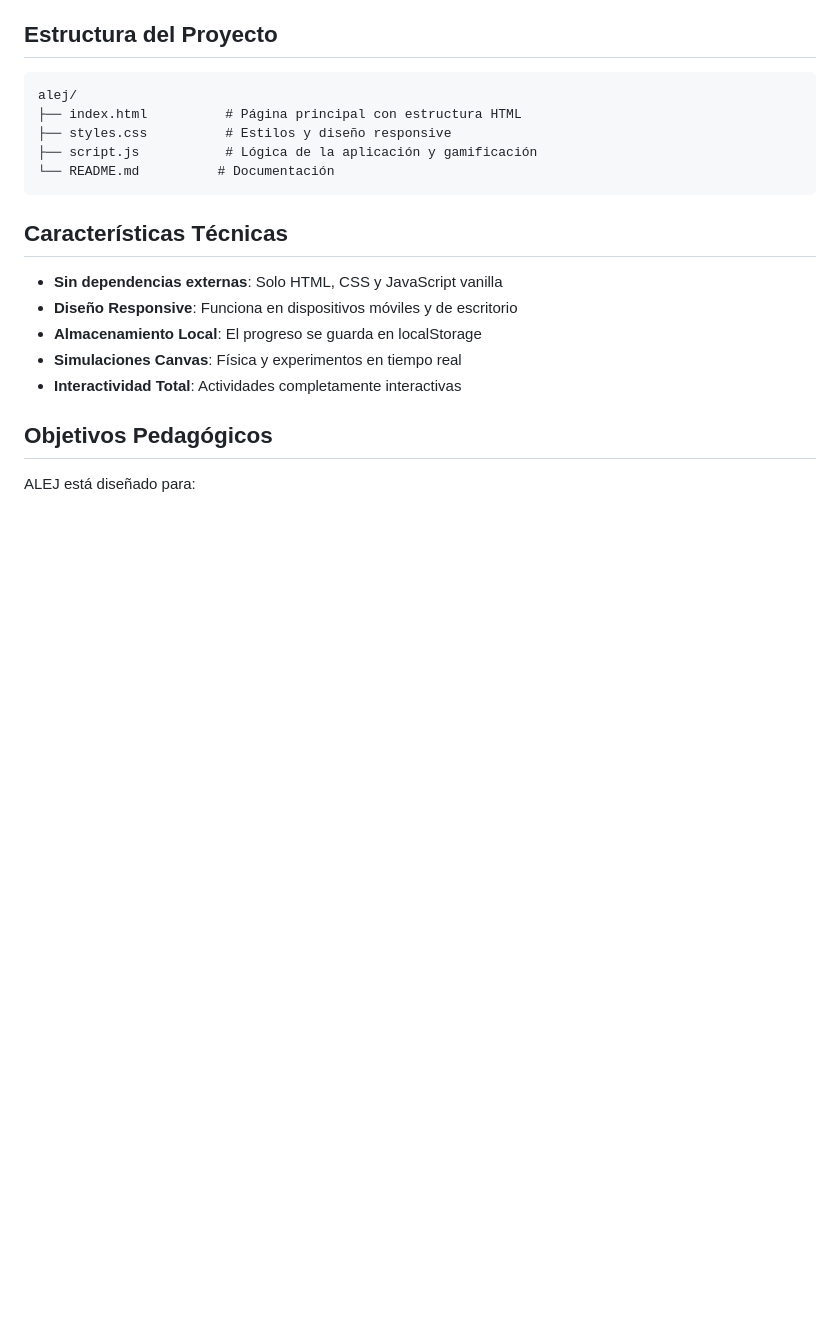
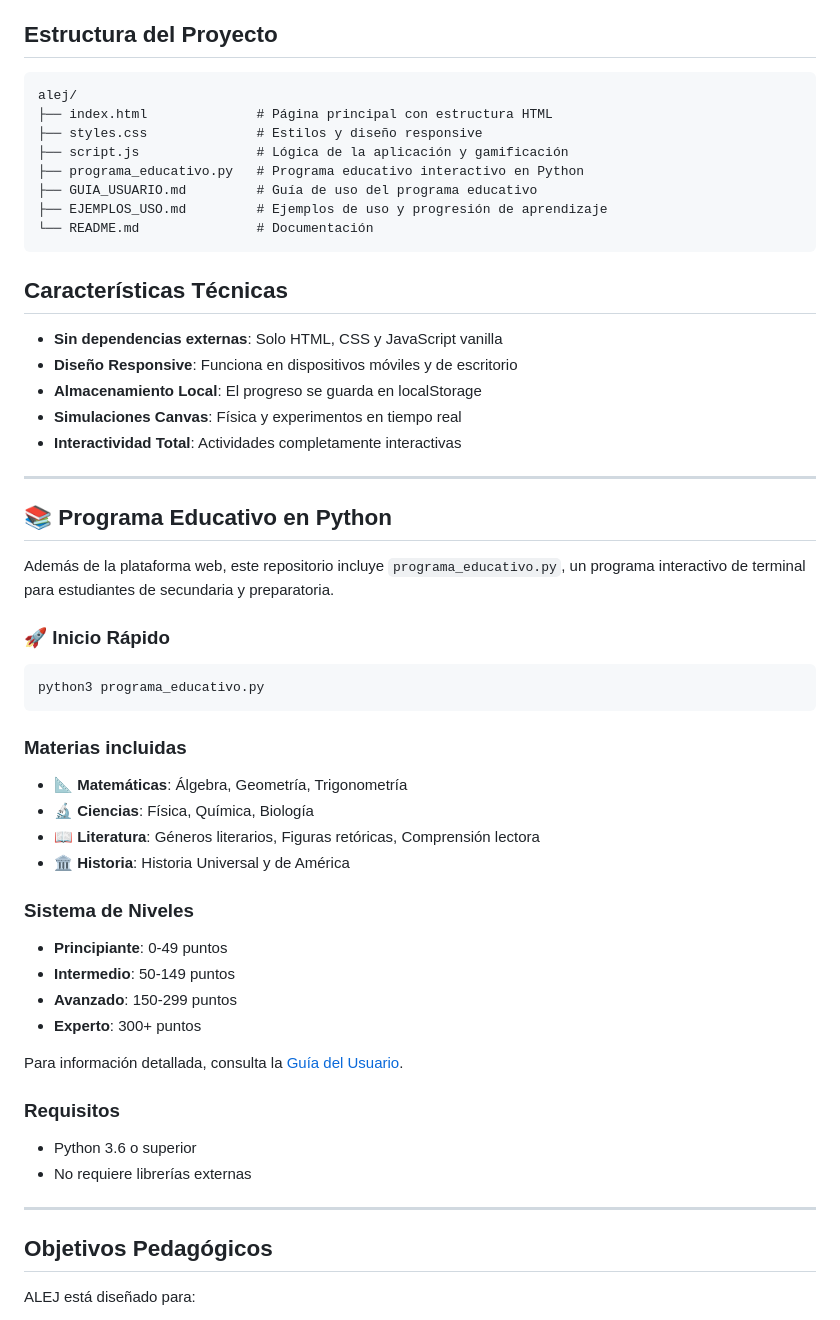
Before and after one commit to Blackmvmba88/alej, a Markdown page: README.md, the part around one of its changes. GitHub-like rendering; blank space fills up the shorter version.

````diff
--- a/README.md
+++ b/README.md
@@ -103,10 +55,13 @@ No se requieren dependencias adicionales - la aplicación funciona completamente
 
 ```
 alej/
-├── index.html          # Página principal con estructura HTML
-├── styles.css          # Estilos y diseño responsive
-├── script.js           # Lógica de la aplicación y gamificación
-└── README.md          # Documentación
+├── index.html              # Página principal con estructura HTML
+├── styles.css              # Estilos y diseño responsive
+├── script.js               # Lógica de la aplicación y gamificación
+├── programa_educativo.py   # Programa educativo interactivo en Python
+├── GUIA_USUARIO.md         # Guía de uso del programa educativo
+├── EJEMPLOS_USO.md         # Ejemplos de uso y progresión de aprendizaje
+└── README.md               # Documentación
 ```
 
 ## Características Técnicas
@@ -116,6 +71,41 @@ alej/
 - **Almacenamiento Local**: El progreso se guarda en localStorage
 - **Simulaciones Canvas**: Física y experimentos en tiempo real
 - **Interactividad Total**: Actividades completamente interactivas
+
+---
+
+## 📚 Programa Educativo en Python
+
+Además de la plataforma web, este repositorio incluye `programa_educativo.py`, un programa interactivo de terminal para estudiantes de secundaria y preparatoria.
+
+### 🚀 Inicio Rápido
+
+```bash
+python3 programa_educativo.py
+```
+
+### Materias incluidas
+
+- 📐 **Matemáticas**: Álgebra, Geometría, Trigonometría
+- 🔬 **Ciencias**: Física, Química, Biología
+- 📖 **Literatura**: Géneros literarios, Figuras retóricas, Comprensión lectora
+- 🏛️ **Historia**: Historia Universal y de América
+
+### Sistema de Niveles
+
+- **Principiante**: 0-49 puntos
+- **Intermedio**: 50-149 puntos
+- **Avanzado**: 150-299 puntos
+- **Experto**: 300+ puntos
+
+Para información detallada, consulta la [Guía del Usuario](GUIA_USUARIO.md).
+
+### Requisitos
+
+- Python 3.6 o superior
+- No requiere librerías externas
+
+---
 
 ## Objetivos Pedagógicos
 
````
Also changed, not shown: other parts of README.md (+0 -49 lines).
